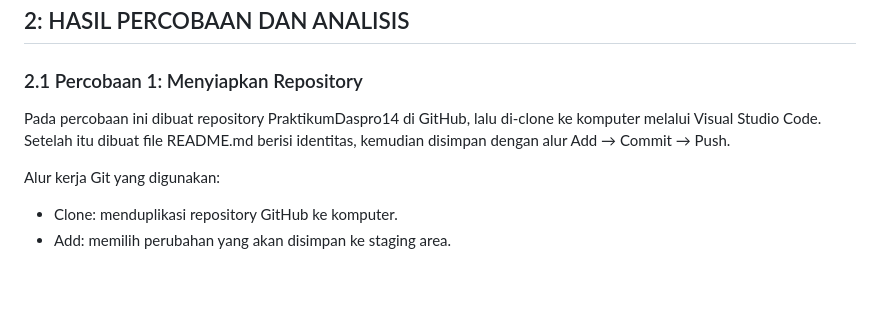
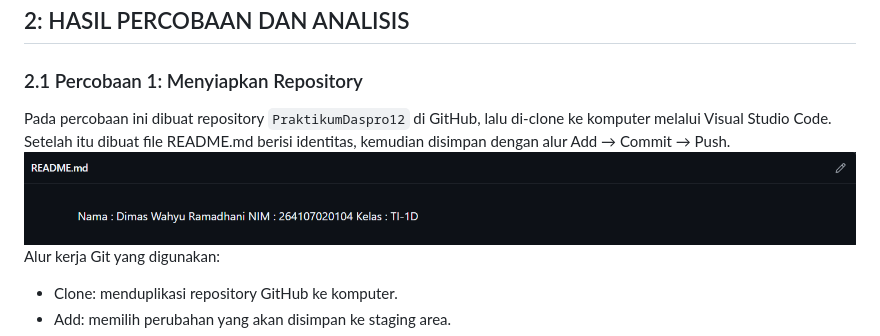
Before and after one commit to didim1945/BasicProgrammingPracticum, a Markdown page: Week 7/DimasTI1D_Jobsheet-6.md, the part around the change. Rendered like a GitHub page; pictures changed too: Week 7/README-1.png (added); blank space fills up the shorter version.

Commit message:
Basic Programming Practicum

```diff
--- a/Week 7/DimasTI1D_Jobsheet-6.md
+++ b/Week 7/DimasTI1D_Jobsheet-6.md
@@ -20,8 +20,8 @@ Berikut adalah tujuan pelaksanaan praktikum pada bab ini:
 ## 2: HASIL PERCOBAAN DAN ANALISIS
 
 ### 2.1 Percobaan 1: Menyiapkan Repository
-Pada percobaan ini dibuat repository PraktikumDaspro14 di GitHub, lalu di-clone ke komputer melalui Visual Studio Code. Setelah itu dibuat file README.md berisi identitas, kemudian disimpan dengan alur Add → Commit → Push.
-
+Pada percobaan ini dibuat repository `PraktikumDaspro12` di GitHub, lalu di-clone ke komputer melalui Visual Studio Code. Setelah itu dibuat file README.md berisi identitas, kemudian disimpan dengan alur Add → Commit → Push.
+![Percobaan 1](README-1.png)
 Alur kerja Git yang digunakan:
 * Clone: menduplikasi repository GitHub ke komputer.
 * Add: memilih perubahan yang akan disimpan ke staging area.
```
Also changed, not shown: Week 7/README.png (added), 1 other file.
